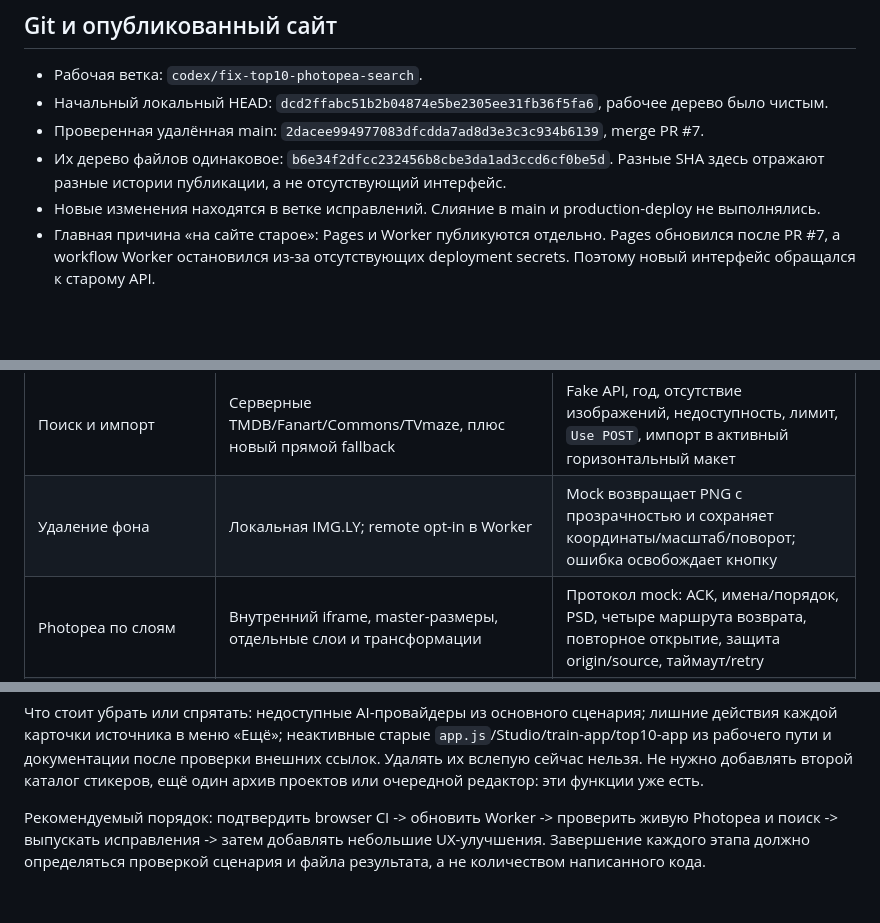
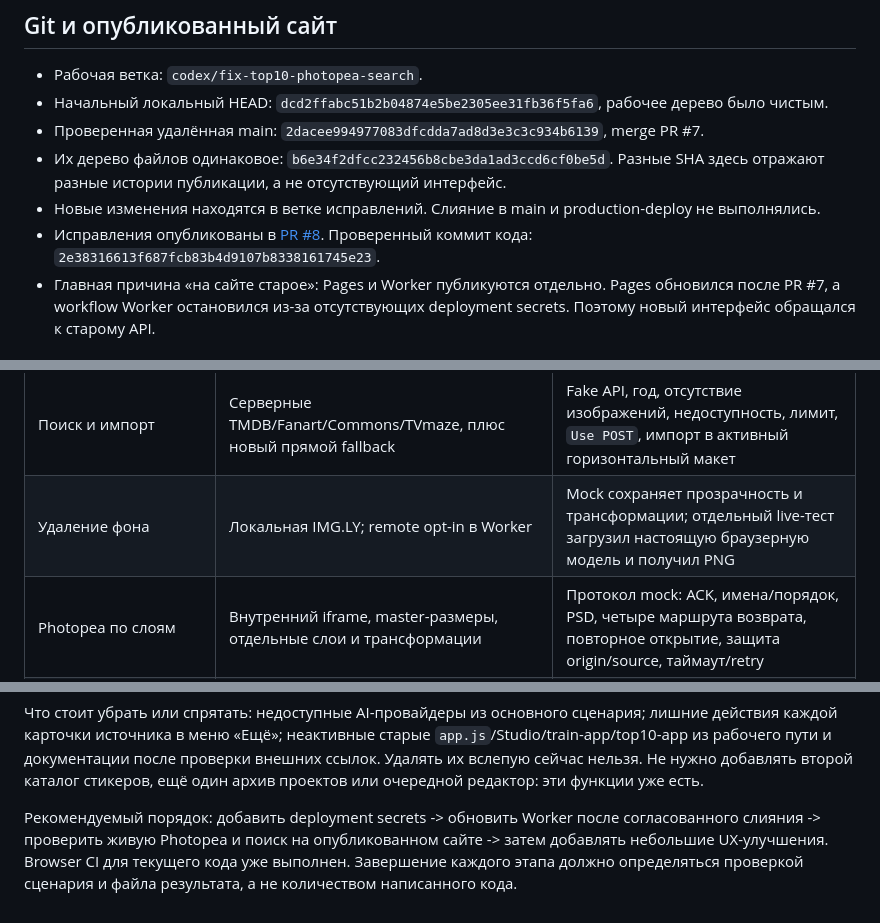
Before and after one commit to skoomaholic-art/photopea-ai, a Markdown page: docs/AUDIT-2026-09-26.md, 3 parts joined by grey strips. GitHub-like rendering; blank space fills up the shorter version.

```diff
--- a/docs/AUDIT-2026-09-26.md
+++ b/docs/AUDIT-2026-09-26.md
@@ -9,6 +9,7 @@
 - Проверенная удалённая main: `2dacee994977083dfcdda7ad8d3e3c3c934b6139`, merge PR #7.
 - Их дерево файлов одинаковое: `b6e34f2dfcc232456b8cbe3da1ad3ccd6cf0be5d`. Разные SHA здесь отражают разные истории публикации, а не отсутствующий интерфейс.
 - Новые изменения находятся в ветке исправлений. Слияние в main и production-deploy не выполнялись.
+- Исправления опубликованы в [PR #8](https://github.com/skoomaholic-art/photopea-ai/pull/8). Проверенный коммит кода: `2e38316613f687fcb83b4d9107b8338161745e23`.
 - Главная причина «на сайте старое»: Pages и Worker публикуются отдельно. Pages обновился после PR #7, а workflow Worker остановился из-за отсутствующих deployment secrets. Поэтому новый интерфейс обращался к старому API.
 
 ## Что исправлено в этом изменении
@@ -48,7 +49,7 @@
 | Иконка | Пользовательский `poster-markup-icon.png` в шапке и favicon | Пути и включение в статическую сборку; не создавалась новая замена исходника |
 | Точное название RU/KZ и подробный промпт | Валидация, сохранение исходного логотипа, ручное применение результата | Проверены текст промпта, обработка credit/quota, восстановление управления; AI-ответы имитируются |
 | Поиск и импорт | Серверные TMDB/Fanart/Commons/TVmaze, плюс новый прямой fallback | Fake API, год, отсутствие изображений, недоступность, лимит, `Use POST`, импорт в активный горизонтальный макет |
-| Удаление фона | Локальная IMG.LY; remote opt-in в Worker | Mock возвращает PNG с прозрачностью и сохраняет координаты/масштаб/поворот; ошибка освобождает кнопку |
+| Удаление фона | Локальная IMG.LY; remote opt-in в Worker | Mock сохраняет прозрачность и трансформации; отдельный live-тест загрузил настоящую браузерную модель и получил PNG |
 | Photopea по слоям | Внутренний iframe, master-размеры, отдельные слои и трансформации | Протокол mock: ACK, имена/порядок, PSD, четыре маршрута возврата, повторное открытие, защита origin/source, таймаут/retry |
 | Безопасная конфигурация API | Серверные env, allowlist статики, платные вызовы выключены по умолчанию | Отсутствие секретов в config/health, запрет выдачи `.env`/Git/server source, auth/origin, ошибки upstream, неизвестная модель |
 
@@ -104,4 +120,4 @@
 
 Что стоит убрать или спрятать: недоступные AI-провайдеры из основного сценария; лишние действия каждой карточки источника в меню «Ещё»; неактивные старые `app.js`/Studio/train-app/top10-app из рабочего пути и документации после проверки внешних ссылок. Удалять их вслепую сейчас нельзя. Не нужно добавлять второй каталог стикеров, ещё один архив проектов или очередной редактор: эти функции уже есть.
 
-Рекомендуемый порядок: подтвердить browser CI -> обновить Worker -> проверить живую Photopea и поиск -> выпускать исправления -> затем добавлять небольшие UX-улучшения. Завершение каждого этапа должно определяться проверкой сценария и файла результата, а не количеством написанного кода.
+Рекомендуемый порядок: добавить deployment secrets -> обновить Worker после согласованного слияния -> проверить живую Photopea и поиск на опубликованном сайте -> затем добавлять небольшие UX-улучшения. Browser CI для текущего кода уже выполнен. Завершение каждого этапа должно определяться проверкой сценария и файла результата, а не количеством написанного кода.
```
Also changed, not shown: other parts of docs/AUDIT-2026-09-26.md (+20 -5 lines).
